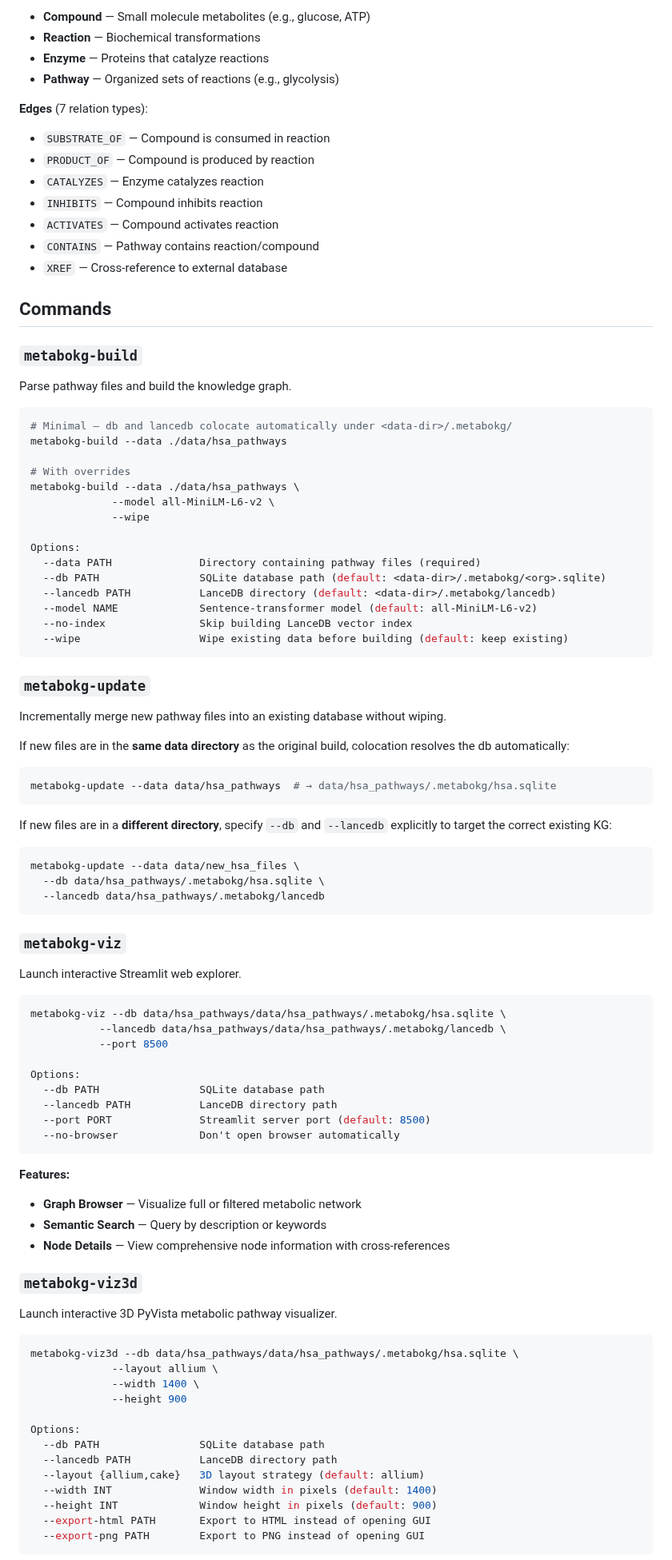
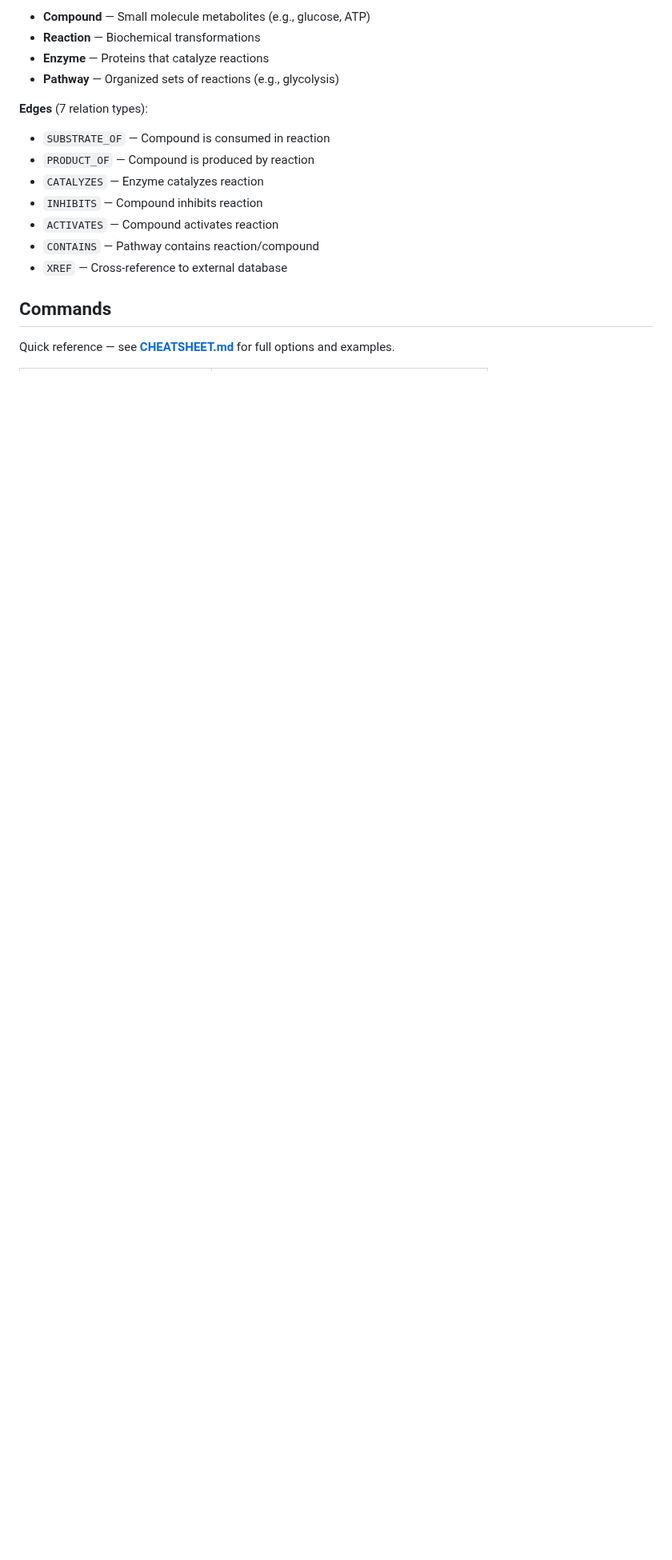
Before and after one commit to Flux-Frontiers/metabo_kg, a Markdown page: README.md, the part around one of its changes. Shown at 80% size. Rendered like a GitHub page; blank space fills up the shorter version.

````diff
--- a/README.md
+++ b/README.md
@@ -181,84 +181,5 @@ metabokg/
 
 ## Commands
 
-### `metabokg-build`
+Quick reference — see **[CHEATSHEET.md](CHEATSHEET.md)** for full options and examples.
 
-Parse pathway files and build the knowledge graph.
-
-```bash
-# Minimal — db and lancedb colocate automatically under <data-dir>/.metabokg/
-metabokg-build --data ./data/hsa_pathways
-
-# With overrides
-metabokg-build --data ./data/hsa_pathways \
-             --model all-MiniLM-L6-v2 \
-             --wipe
-
-Options:
-  --data PATH              Directory containing pathway files (required)
-  --db PATH                SQLite database path (default: <data-dir>/.metabokg/<org>.sqlite)
-  --lancedb PATH           LanceDB directory (default: <data-dir>/.metabokg/lancedb)
-  --model NAME             Sentence-transformer model (default: all-MiniLM-L6-v2)
-  --no-index               Skip building LanceDB vector index
-  --wipe                   Wipe existing data before building (default: keep existing)
-```
-
-### `metabokg-update`
-
-Incrementally merge new pathway files into an existing database without wiping.
-
-If new files are in the **same data directory** as the original build, colocation resolves the db automatically:
-
-```bash
-metabokg-update --data data/hsa_pathways  # → data/hsa_pathways/.metabokg/hsa.sqlite
-```
-
-If new files are in a **different directory**, specify `--db` and `--lancedb` explicitly to target the correct existing KG:
-
-```bash
-metabokg-update --data data/new_hsa_files \
-  --db data/hsa_pathways/.metabokg/hsa.sqlite \
-  --lancedb data/hsa_pathways/.metabokg/lancedb
-```
-
-### `metabokg-viz`
-
-Launch interactive Streamlit web explorer.
-
-```bash
-metabokg-viz --db data/hsa_pathways/data/hsa_pathways/.metabokg/hsa.sqlite \
-           --lancedb data/hsa_pathways/data/hsa_pathways/.metabokg/lancedb \
-           --port 8500
-
-Options:
-  --db PATH                SQLite database path
-  --lancedb PATH           LanceDB directory path
-  --port PORT              Streamlit server port (default: 8500)
-  --no-browser             Don't open browser automatically
-```
-
-**Features:**
-- **Graph Browser** — Visualize full or filtered metabolic network
-- **Semantic Search** — Query by description or keywords
-- **Node Details** — View comprehensive node information with cross-references
-
-### `metabokg-viz3d`
-
-Launch interactive 3D PyVista metabolic pathway visualizer.
-
-```bash
-metabokg-viz3d --db data/hsa_pathways/data/hsa_pathways/.metabokg/hsa.sqlite \
-             --layout allium \
-             --width 1400 \
-             --height 900
-
-Options:
-  --db PATH                SQLite database path
-  --lancedb PATH           LanceDB directory path
-  --layout {allium,cake}   3D layout strategy (default: allium)
-  --width INT              Window width in pixels (default: 1400)
-  --height INT             Window height in pixels (default: 900)
-  --export-html PATH       Export to HTML instead of opening GUI
-  --export-png PATH        Export to PNG instead of opening GUI
-```
-
````
Also changed, not shown: other parts of README.md (+13 -52 lines), CHEATSHEET.md (added, +334 -0 lines).
